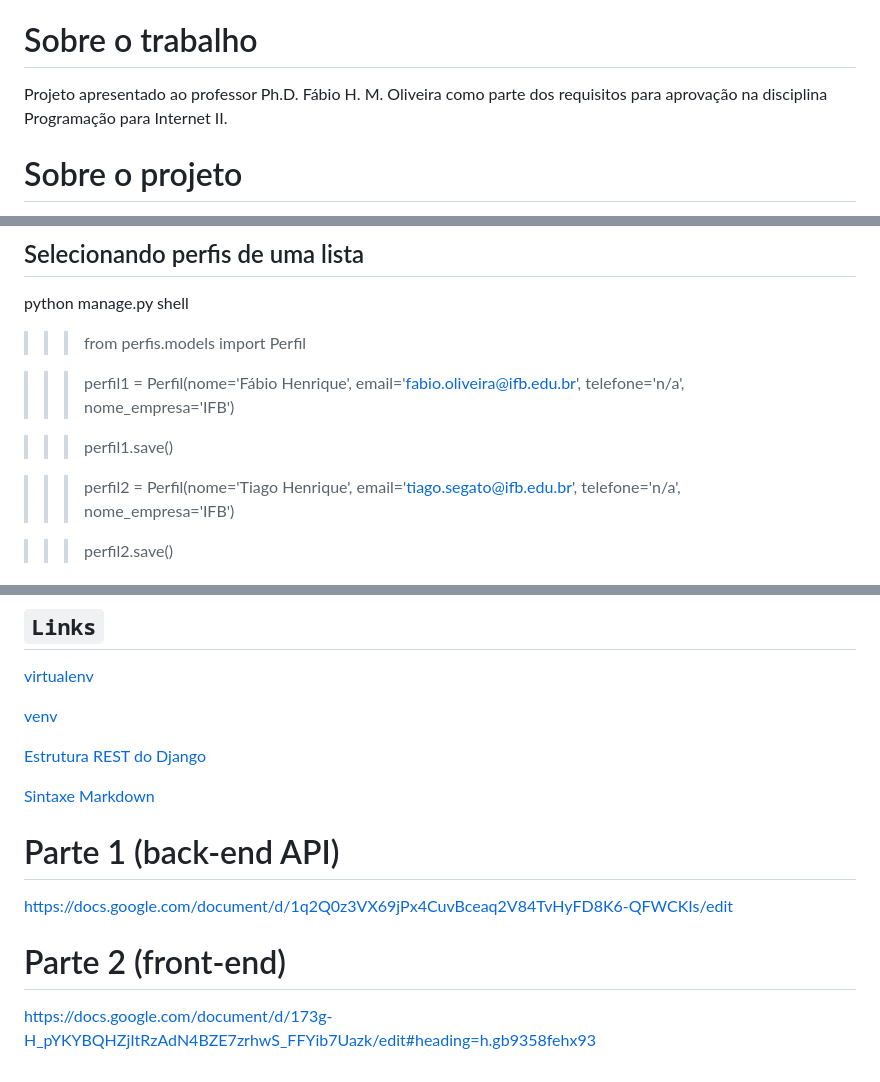
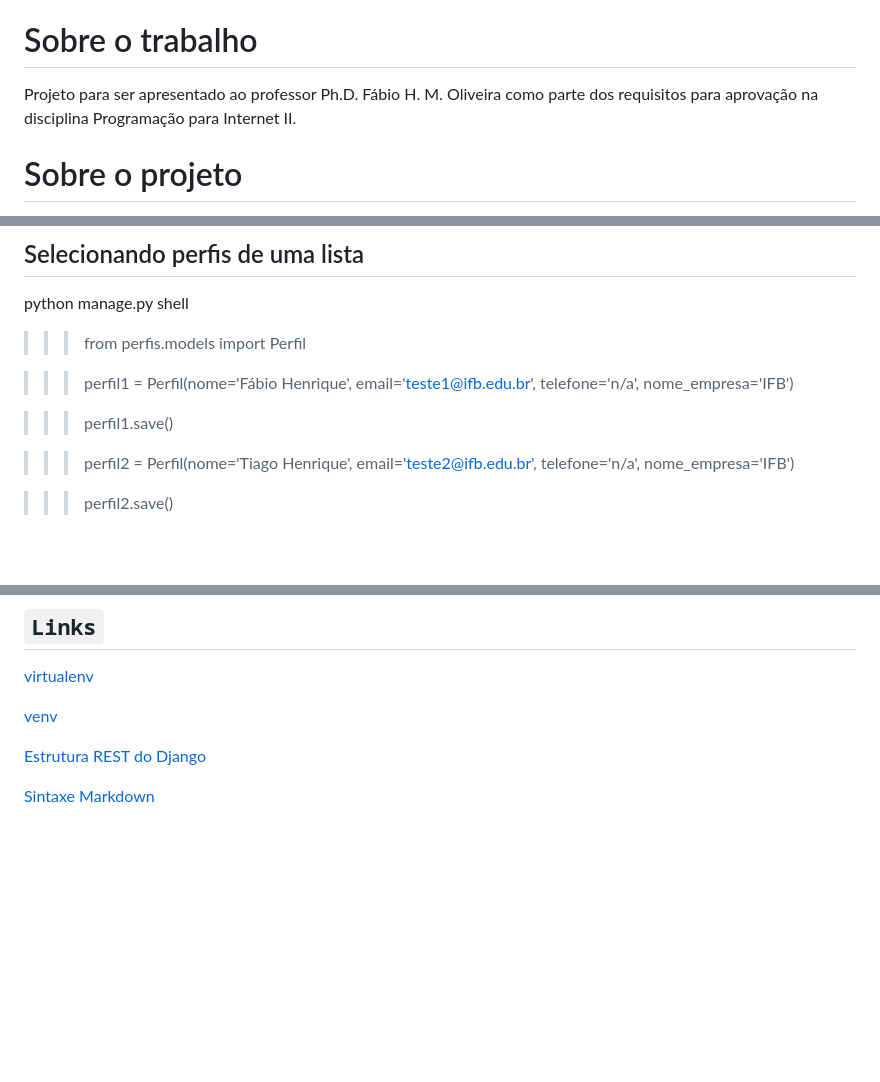
Before and after one commit to Deise-Freire/projeto-final, a Markdown page: README.md, 3 parts joined by grey strips. Drawn GitHub-style; blank space fills up the shorter version.

```diff
--- a/README.md
+++ b/README.md
@@ -2,7 +2,7 @@
 Professor Ph.D. Fábio Henrique Monteiro de Oliveira
 
 # Sobre o trabalho
-Projeto apresentado ao professor Ph.D. Fábio H. M. Oliveira como parte dos requisitos para aprovação na disciplina Programação para Internet II.
+Projeto para ser apresentado ao professor Ph.D. Fábio H. M. Oliveira como parte dos requisitos para aprovação na disciplina Programação para Internet II.
 
 # Sobre o projeto
 Projeto guiado pelo professor Ph.D. Fábio H. M. de Oliveira de um protótipo de rede social.
@@ -173,11 +173,11 @@ python manage.py shell
 
 >>> from perfis.models import Perfil
 
->>> perfil1 = Perfil(nome='Fábio Henrique', email='fabio.oliveira@ifb.edu.br', telefone='n/a', nome_empresa='IFB')
+>>> perfil1 = Perfil(nome='Fábio Henrique', email='teste1@ifb.edu.br', telefone='n/a', nome_empresa='IFB')
 
 >>> perfil1.save()
 
->>> perfil2 = Perfil(nome='Tiago Henrique', email='tiago.segato@ifb.edu.br', telefone='n/a', nome_empresa='IFB')
+>>> perfil2 = Perfil(nome='Tiago Henrique', email='teste2@ifb.edu.br', telefone='n/a', nome_empresa='IFB')
 
 >>> perfil2.save()
 
@@ -264,11 +264,3 @@ Login
 [Estrutura REST do Django](https://www.django-rest-framework.org/)
 
 [Sintaxe Markdown](https://eadeje.tse.jus.br/pluginfile.php/140952/mod_resource/content/3/Como%20Formatar%20Seu%20Texto%20no%20Trello.pdf)
-
-# Parte 1 (back-end API)
-
-https://docs.google.com/document/d/1q2Q0z3VX69jPx4CuvBceaq2V84TvHyFD8K6-QFWCKIs/edit
-
-# Parte 2 (front-end)
-
-https://docs.google.com/document/d/173g-H_pYKYBQHZjItRzAdN4BZE7zrhwS_FFYib7Uazk/edit#heading=h.gb9358fehx93
```
